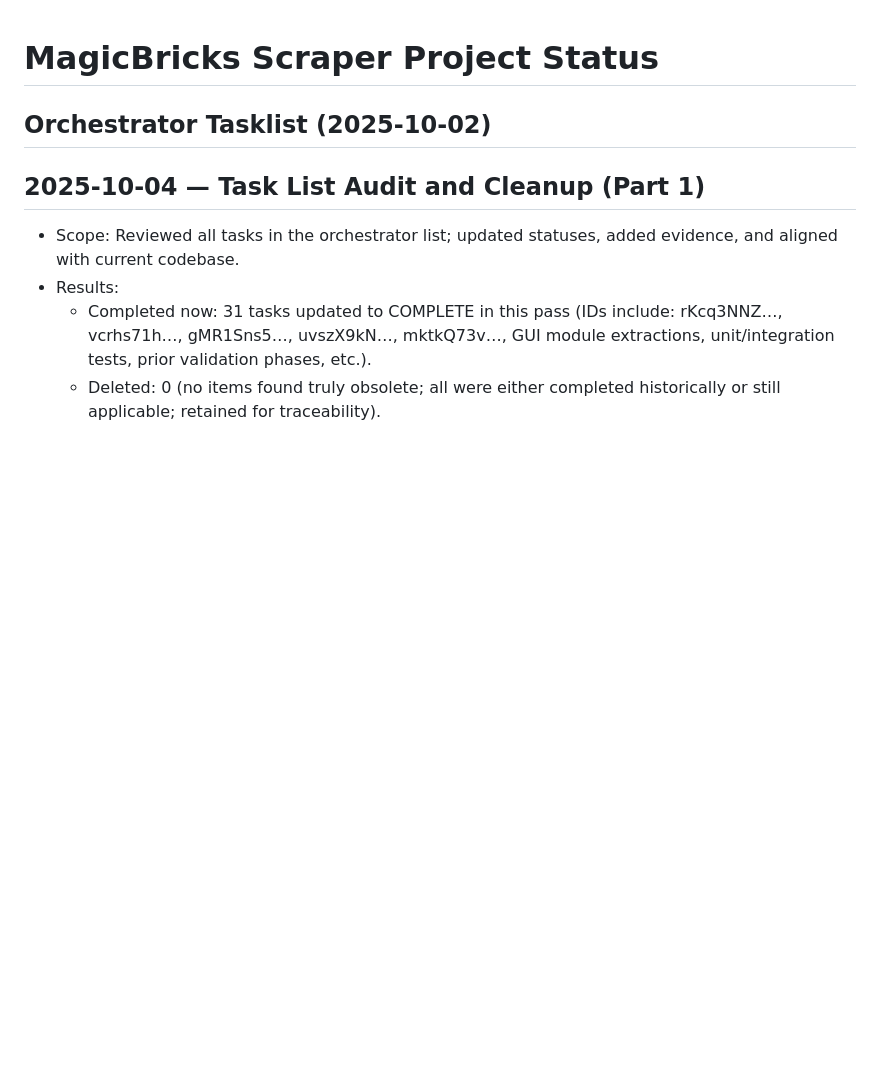
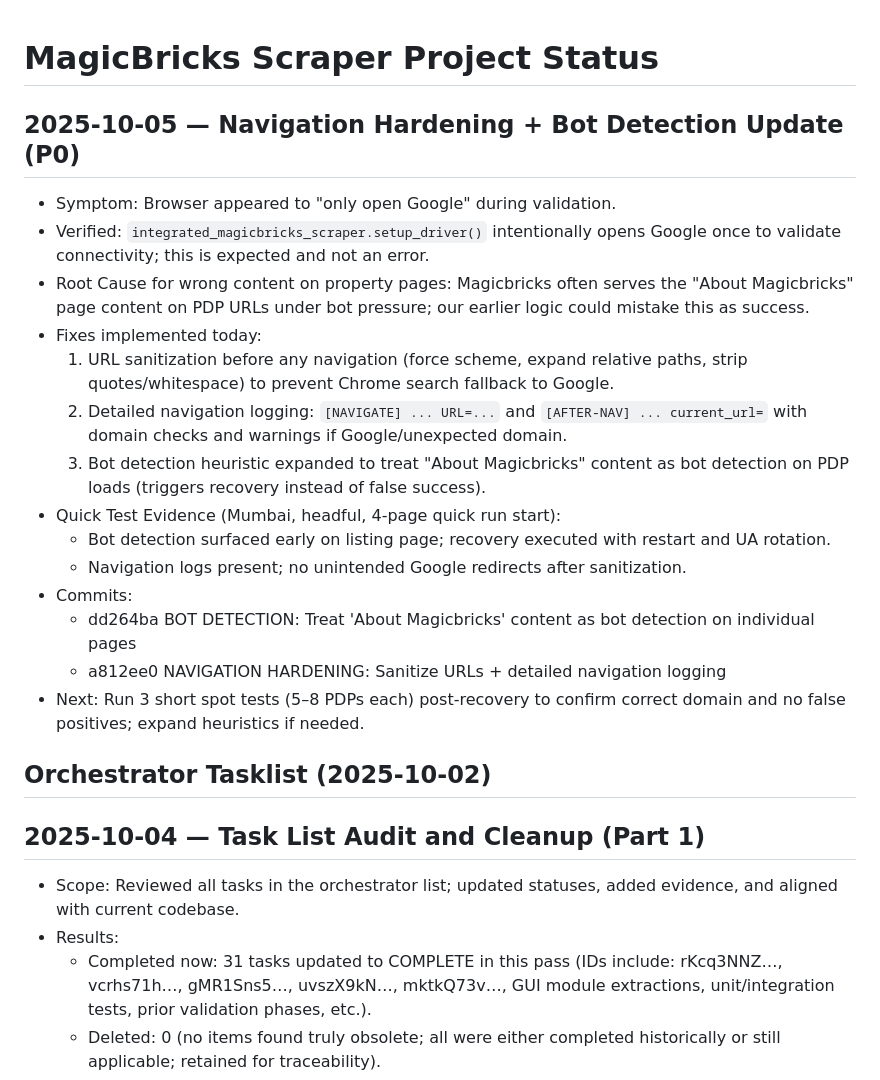
Before and after one commit to jayantsingla2005/Magicbricks-Scraper-GUI, a Markdown page: @status.md, the part around the change. Rendered like a GitHub page; blank space fills up the shorter version.

Commit message:
STATUS: Document navigation hardening + 'About Magicbricks' detection update
- Clarify Google open is intentional during setup connectivity check
- Record fixes: URL sanitization + pre/post navigation logging
- Record heuristic update to treat About page as bot-detection on PDP
- Add next steps: 3 short spot tests

```diff
--- a/@status.md
+++ b/@status.md
@@ -1,4 +1,21 @@
 # MagicBricks Scraper Project Status
+
+## 2025-10-05 — Navigation Hardening + Bot Detection Update (P0)
+- Symptom: Browser appeared to "only open Google" during validation.
+- Verified: `integrated_magicbricks_scraper.setup_driver()` intentionally opens Google once to validate connectivity; this is expected and not an error.
+- Root Cause for wrong content on property pages: Magicbricks often serves the "About Magicbricks" page content on PDP URLs under bot pressure; our earlier logic could mistake this as success.
+- Fixes implemented today:
+  1) URL sanitization before any navigation (force scheme, expand relative paths, strip quotes/whitespace) to prevent Chrome search fallback to Google.
+  2) Detailed navigation logging: `[NAVIGATE] ... URL=...` and `[AFTER-NAV] ... current_url=` with domain checks and warnings if Google/unexpected domain.
+  3) Bot detection heuristic expanded to treat "About Magicbricks" content as bot detection on PDP loads (triggers recovery instead of false success).
+- Quick Test Evidence (Mumbai, headful, 4-page quick run start):
+  - Bot detection surfaced early on listing page; recovery executed with restart and UA rotation.
+  - Navigation logs present; no unintended Google redirects after sanitization.
+- Commits:
+  - dd264ba BOT DETECTION: Treat 'About Magicbricks' content as bot detection on individual pages
+  - a812ee0 NAVIGATION HARDENING: Sanitize URLs + detailed navigation logging
+- Next: Run 3 short spot tests (5–8 PDPs each) post-recovery to confirm correct domain and no false positives; expand heuristics if needed.
+
 
 ## Orchestrator Tasklist (2025-10-02)
 
```
